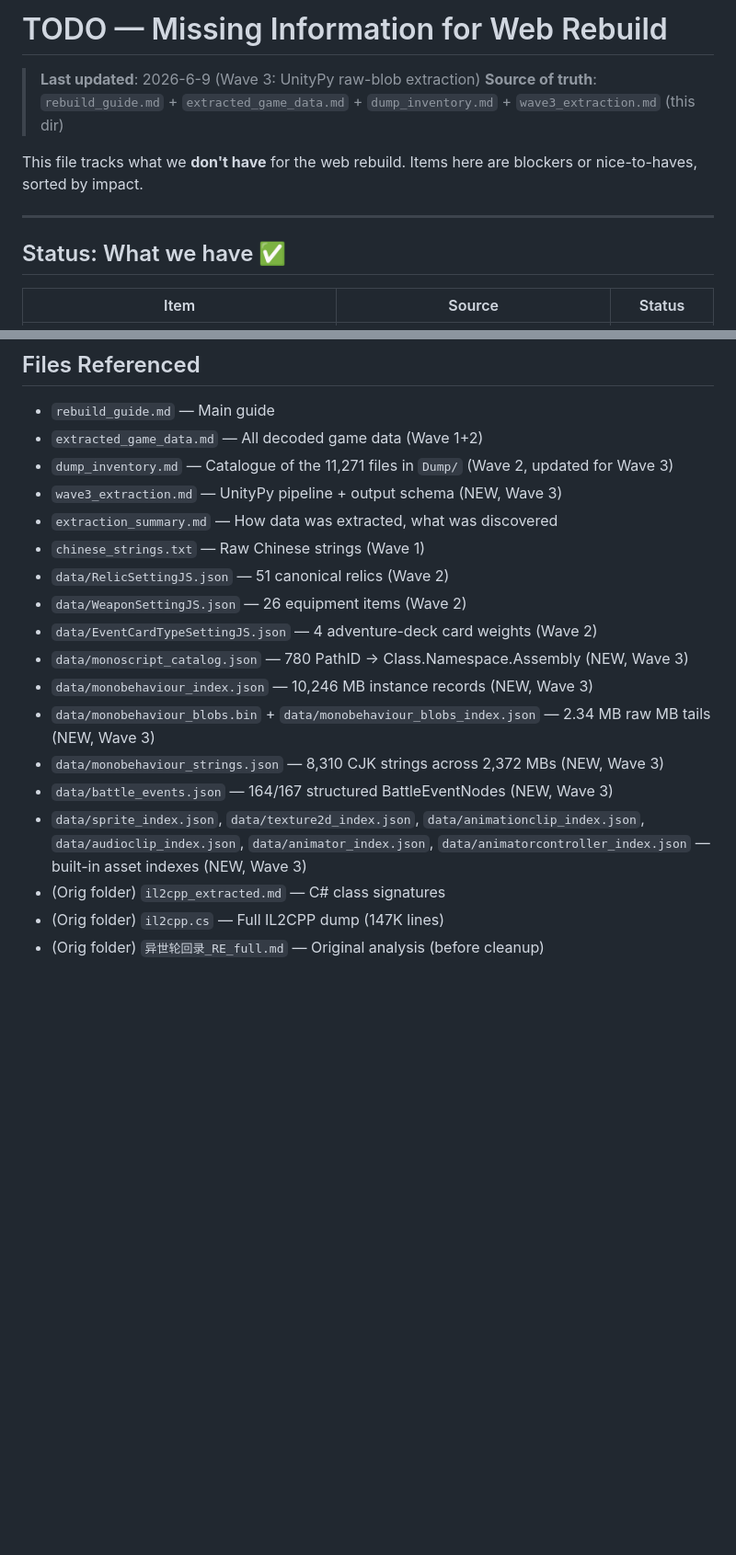
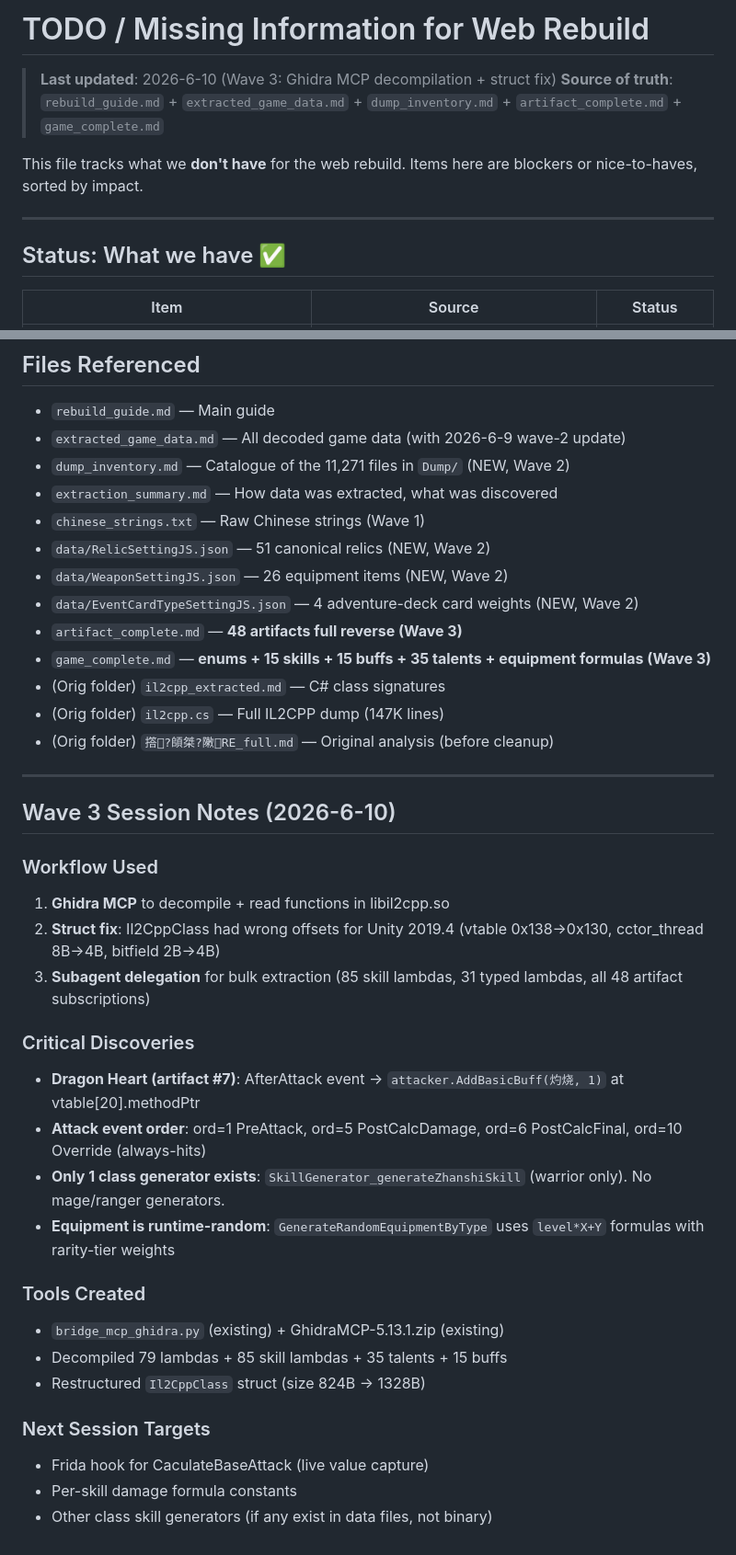
Before and after one commit to val-life/gf-game, a Markdown page: rebuild/todo.md, 2 parts joined by grey strips. Shown at 92% size. Rendered like a GitHub page; blank space fills up the shorter version.

```diff
--- a/rebuild/todo.md
+++ b/rebuild/todo.md
@@ -1,13 +1,12 @@
-# TODO — Missing Information for Web Rebuild
+# TODO / Missing Information for Web Rebuild
 
-> **Last updated**: 2026-6-9 (Wave 3: UnityPy raw-blob extraction)
-> **Source of truth**: `rebuild_guide.md` + `extracted_game_data.md` + `dump_inventory.md` + `wave3_extraction.md` (this dir)
+> **Last updated**: 2026-6-10 (Wave 3: Ghidra MCP decompilation + struct fix)
+> **Source of truth**: `rebuild_guide.md` + `extracted_game_data.md` + `dump_inventory.md` + `artifact_complete.md` + `game_complete.md`
 
 This file tracks what we **don't have** for the web rebuild. Items here are blockers or nice-to-haves, sorted by impact.
 
 ---
 
 ## Status: What we have ✅
-
 | Item | Source | Status |
 |---|---|---|
@@ -222,20 +224,40 @@ Direct-import data is **bold-marked**; everything else is a placeholder.
 ## Files Referenced
 
 - `rebuild_guide.md` — Main guide
-- `extracted_game_data.md` — All decoded game data (Wave 1+2)
-- `dump_inventory.md` — Catalogue of the 11,271 files in `Dump/` (Wave 2, updated for Wave 3)
-- `wave3_extraction.md` — UnityPy pipeline + output schema (NEW, Wave 3)
+- `extracted_game_data.md` — All decoded game data (with 2026-6-9 wave-2 update)
+- `dump_inventory.md` — Catalogue of the 11,271 files in `Dump/` (NEW, Wave 2)
 - `extraction_summary.md` — How data was extracted, what was discovered
 - `chinese_strings.txt` — Raw Chinese strings (Wave 1)
-- `data/RelicSettingJS.json` — 51 canonical relics (Wave 2)
-- `data/WeaponSettingJS.json` — 26 equipment items (Wave 2)
-- `data/EventCardTypeSettingJS.json` — 4 adventure-deck card weights (Wave 2)
-- `data/monoscript_catalog.json` — 780 PathID → Class.Namespace.Assembly (NEW, Wave 3)
-- `data/monobehaviour_index.json` — 10,246 MB instance records (NEW, Wave 3)
-- `data/monobehaviour_blobs.bin` + `data/monobehaviour_blobs_index.json` — 2.34 MB raw MB tails (NEW, Wave 3)
-- `data/monobehaviour_strings.json` — 8,310 CJK strings across 2,372 MBs (NEW, Wave 3)
-- `data/battle_events.json` — 164/167 structured BattleEventNodes (NEW, Wave 3)
-- `data/sprite_index.json`, `data/texture2d_index.json`, `data/animationclip_index.json`, `data/audioclip_index.json`, `data/animator_index.json`, `data/animatorcontroller_index.json` — built-in asset indexes (NEW, Wave 3)
+- `data/RelicSettingJS.json` — 51 canonical relics (NEW, Wave 2)
+- `data/WeaponSettingJS.json` — 26 equipment items (NEW, Wave 2)
+- `data/EventCardTypeSettingJS.json` — 4 adventure-deck card weights (NEW, Wave 2)
+- `artifact_complete.md` — **48 artifacts full reverse (Wave 3)**
+- `game_complete.md` — **enums + 15 skills + 15 buffs + 35 talents + equipment formulas (Wave 3)**
 - (Orig folder) `il2cpp_extracted.md` — C# class signatures
 - (Orig folder) `il2cpp.cs` — Full IL2CPP dump (147K lines)
-- (Orig folder) `异世轮回录_RE_full.md` — Original analysis (before cleanup)
+- (Orig folder) `撘?頧桀?敶RE_full.md` — Original analysis (before cleanup)
+
+---
+
+## Wave 3 Session Notes (2026-6-10)
+
+### Workflow Used
+1. **Ghidra MCP** to decompile + read functions in libil2cpp.so
+2. **Struct fix**: Il2CppClass had wrong offsets for Unity 2019.4 (vtable 0x138→0x130, cctor_thread 8B→4B, bitfield 2B→4B)
+3. **Subagent delegation** for bulk extraction (85 skill lambdas, 31 typed lambdas, all 48 artifact subscriptions)
+
+### Critical Discoveries
+- **Dragon Heart (artifact #7)**: AfterAttack event → `attacker.AddBasicBuff(灼烧, 1)` at vtable[20].methodPtr
+- **Attack event order**: ord=1 PreAttack, ord=5 PostCalcDamage, ord=6 PostCalcFinal, ord=10 Override (always-hits)
+- **Only 1 class generator exists**: `SkillGenerator_generateZhanshiSkill` (warrior only). No mage/ranger generators.
+- **Equipment is runtime-random**: `GenerateRandomEquipmentByType` uses `level*X+Y` formulas with rarity-tier weights
+
+### Tools Created
+- `bridge_mcp_ghidra.py` (existing) + GhidraMCP-5.13.1.zip (existing)
+- Decompiled 79 lambdas + 85 skill lambdas + 35 talents + 15 buffs
+- Restructured `Il2CppClass` struct (size 824B → 1328B)
+
+### Next Session Targets
+- Frida hook for CaculateBaseAttack (live value capture)
+- Per-skill damage formula constants
+- Other class skill generators (if any exist in data files, not binary)
```
Also changed, not shown: other parts of rebuild/todo.md (+84 -81 lines), rebuild/artifact_complete.md (added, +133 -0 lines), rebuild/game_complete.md (added, +215 -0 lines).
